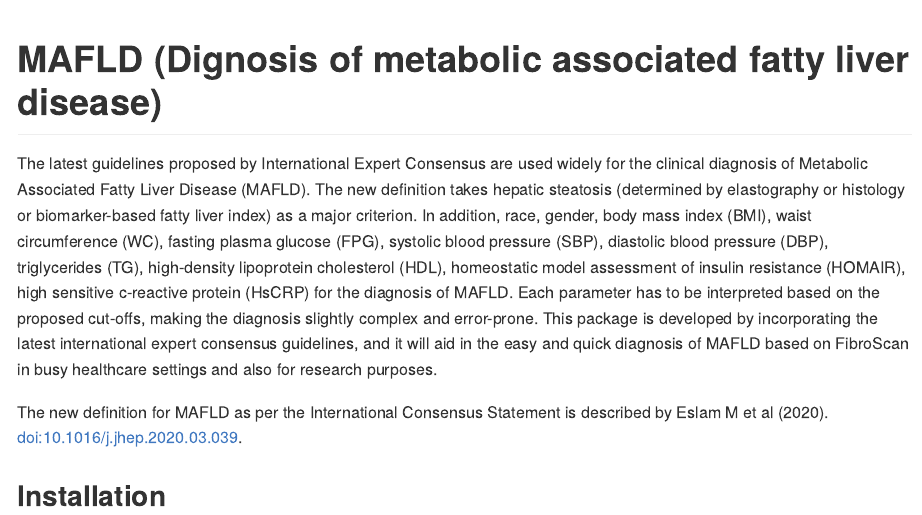
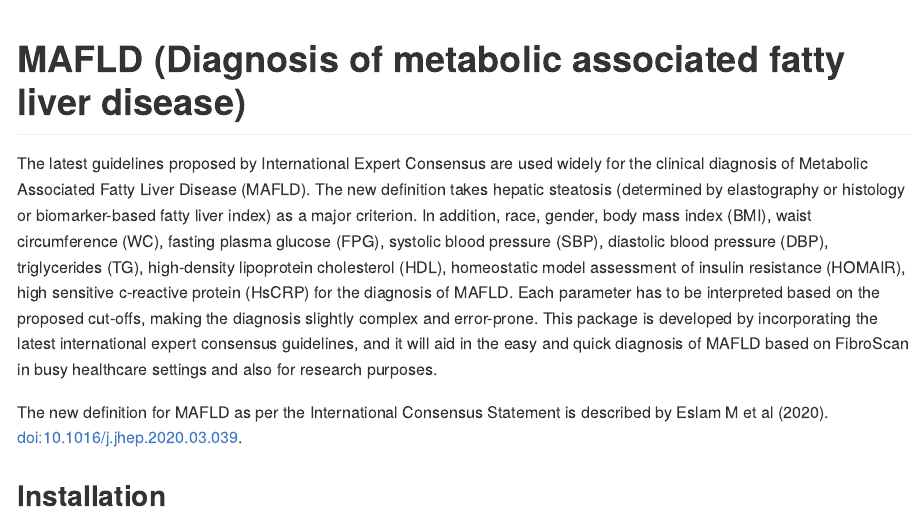
Before and after one commit to jagadishramasamy/mafld, an R Markdown document (README.Rmd): the page in a window 1100 px wide, from its top. Rendered offline with R 4.5, knitr and Pandoc, with nearby package versions.

````diff
--- a/README.Rmd
+++ b/README.Rmd
@@ -13,7 +13,7 @@
 )
 ```
 
-# MAFLD (Dignosis of metabolic associated fatty liver disease)
+# MAFLD (Diagnosis of metabolic associated fatty liver disease)
 
 <!-- badges: start -->
 <!-- badges: end -->
````
Also changed, not shown: 1 other file.
